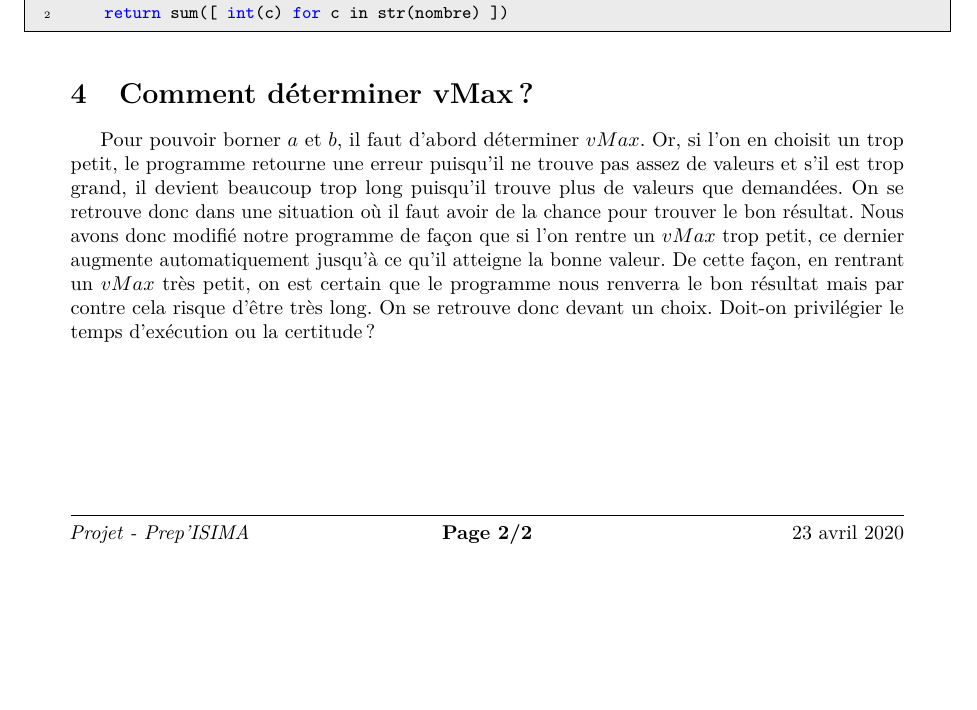
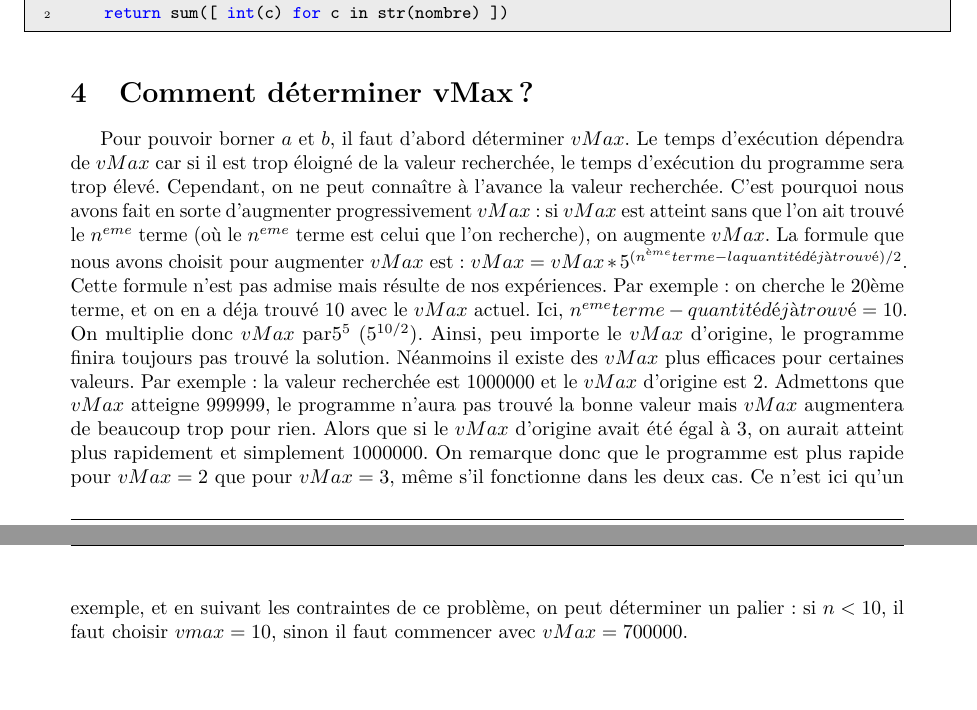
Before and after one commit to belecesne/projet-euler, a LaTeX document (119/PDFs/Projet Euler 119 Partie 2.tex): part of page 2 of 2 before the commit and two parts of pages 2 and 3 of 3 after it, the two joined at a grey line, cut so that both start at the same text, the shorter picture padded with empty space. Compiled offline with pdfLaTeX.

Commit message:
Variables entre $$, texte moins narratif et plus élégant

```diff
--- a/119/PDFs/Projet Euler 119 Partie 2.tex
+++ b/119/PDFs/Projet Euler 119 Partie 2.tex
@@ -107,6 +107,6 @@ def sommeChiffreNombre(nombre):
 
 \section{Comment déterminer vMax ?}
 
-Pour pouvoir borner $a$ et $b$, il faut d'abord déterminer $vMax$. Or, si l'on en choisit un trop petit, le programme retourne une erreur puisqu'il ne trouve pas assez de valeurs et s'il est trop grand, il devient beaucoup trop long puisqu'il trouve plus de valeurs que demandées. On se retrouve donc dans une situation où il faut avoir de la chance pour trouver le bon résultat. Nous avons donc modifié notre programme de façon que si l'on rentre un $vMax$ trop petit, ce dernier augmente automatiquement jusqu'à ce qu'il atteigne la bonne valeur. De cette façon, en rentrant un $vMax$ très petit, on est certain que le programme nous renverra le bon résultat mais par contre cela risque d'être très long. On se retrouve donc devant un choix. Doit-on privilégier le temps d'exécution ou la certitude ?
+Pour pouvoir borner $a$ et $b$, il faut d'abord déterminer $vMax$. Le temps d'exécution dépendra de $vMax$ car si il est trop éloigné de la valeur recherchée, le temps d'exécution du programme sera trop élevé. Cependant, on ne peut connaître à l'avance la valeur recherchée. C'est pourquoi nous avons fait en sorte d'augmenter progressivement $vMax$ : si $vMax$ est atteint sans que l'on ait trouvé le $n^{eme}$ terme (où le $n^{eme}$ terme est celui que l'on recherche), on augmente $vMax$. La formule que nous avons choisit pour augmenter $vMax$ est : $vMax = vMax * 5^{(n^{ème} terme - la quantité déjà trouvé)/2}$. Cette formule n'est pas admise mais résulte de nos expériences. Par exemple : on cherche le 20ème terme, et on en a déja trouvé 10 avec le $vMax$ actuel. Ici, $n^{eme} terme - quantité déjà trouvé = 10$. On multiplie donc $vMax$ par$5^{5}$ ($5^{10/2}$). Ainsi, peu importe le $vMax$ d'origine, le programme finira toujours pas trouvé la solution. Néanmoins il existe des $vMax$ plus efficaces pour certaines valeurs. Par exemple : la valeur recherchée est $1 000 000$ et le $vMax$ d'origine est $2$. Admettons que $vMax$ atteigne $999 999$, le programme n'aura pas trouvé la bonne valeur mais $vMax$ augmentera de beaucoup trop pour rien. Alors que si le $vMax$ d'origine avait été égal à $3$, on aurait atteint plus rapidement et simplement $1 000 000$. On remarque donc que le programme est plus rapide pour $vMax = 2$ que pour $vMax = 3$, même s'il fonctionne dans les deux cas. Ce n'est ici qu'un exemple, et en suivant les contraintes de ce problème, on peut déterminer un palier : si $n < 10$, il faut choisir $vmax = 10$, sinon il faut commencer avec $vMax = 700 000$.
 
 \end{document}
```
Also changed, not shown: 119/PDFs/Projet Euler 119 Partie 2.pdf.
